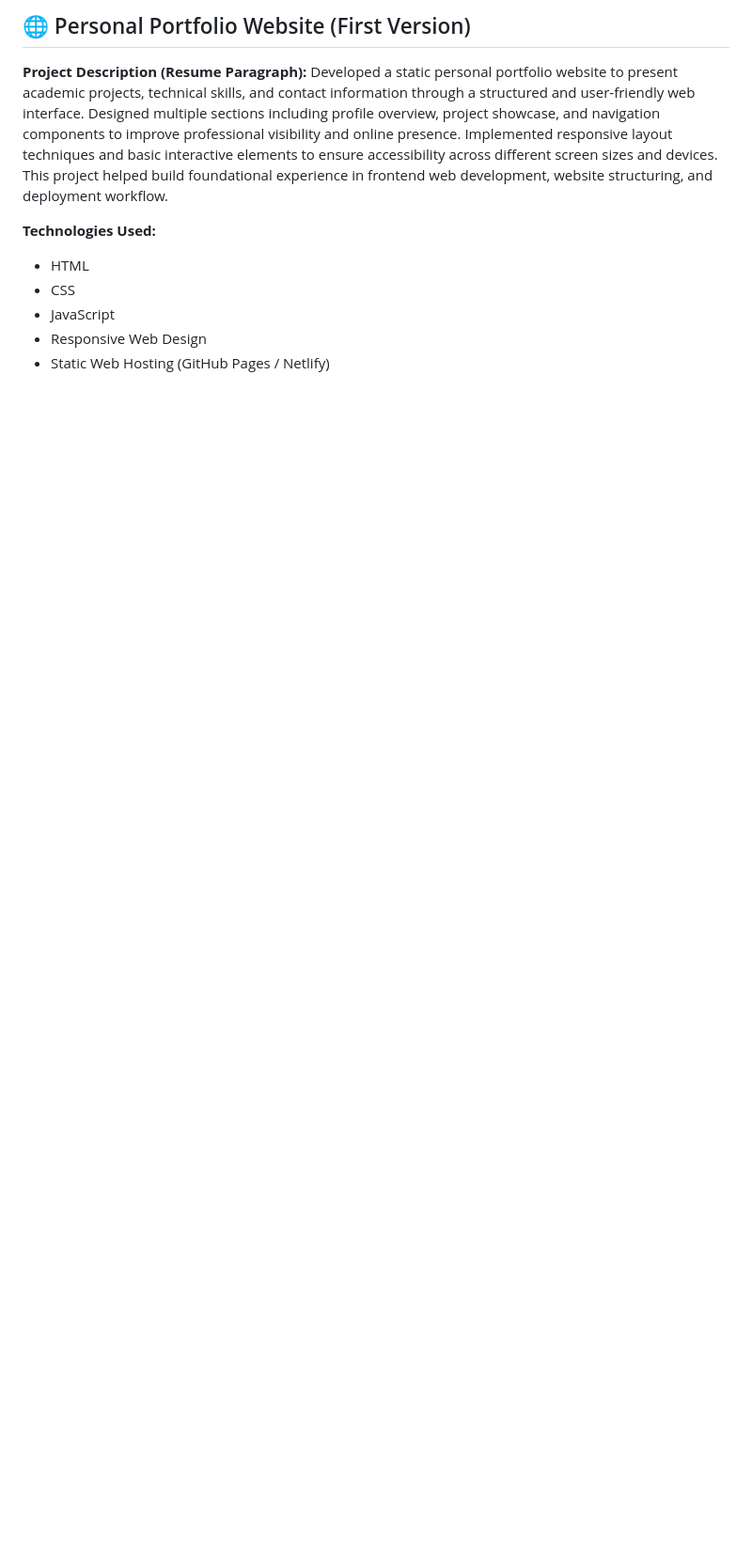
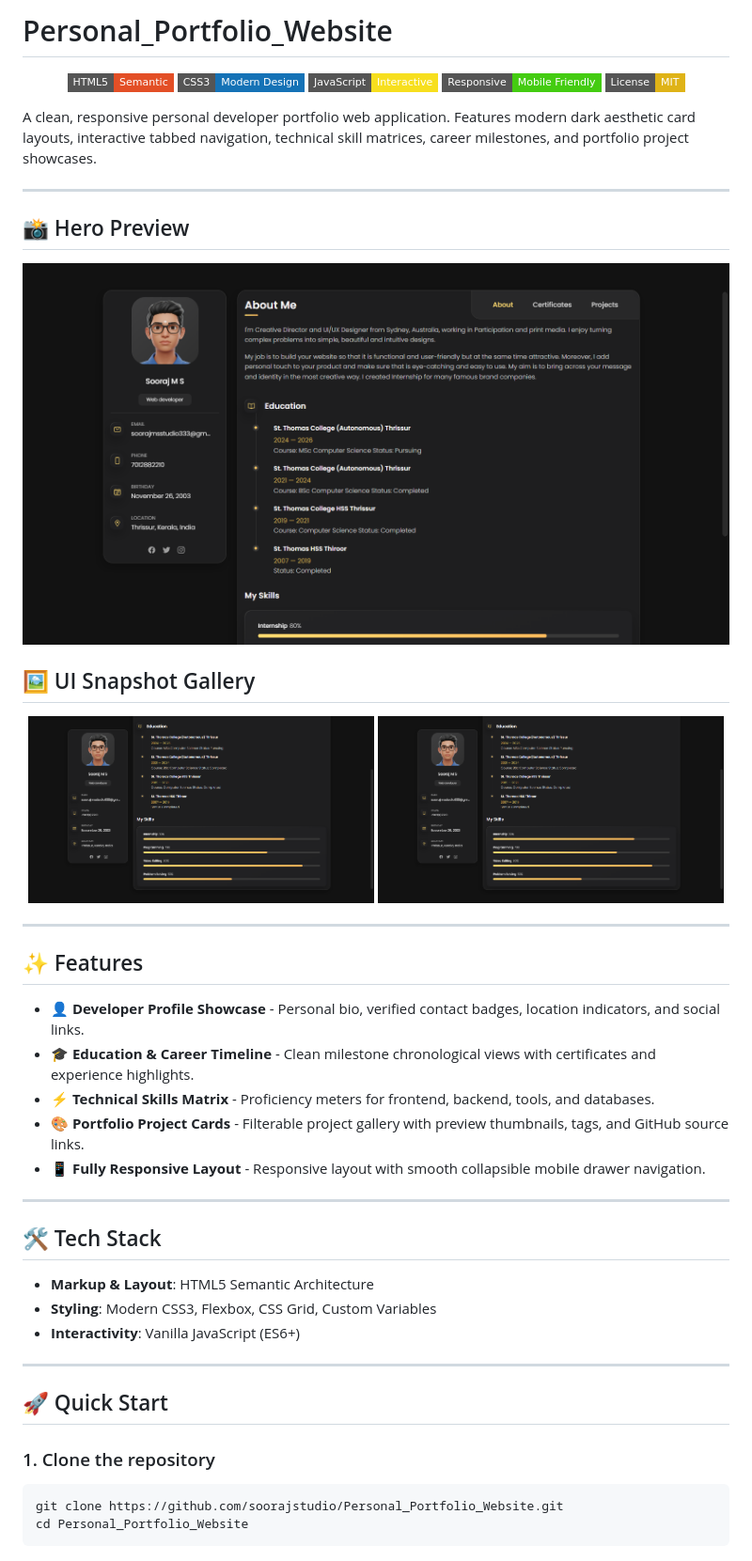
Before and after one commit to soorajstudio/Personal_Portfolio_Website, a Markdown page: README.md, the part around one of its changes. Shown at 94% size. Rendered like a GitHub page; pictures changed too: docs/screenshots/portfolio-hero.png (added), docs/screenshots/portfolio-projects.png (added), docs/screenshots/portfolio-skills.png (added); badges without logos; blank space fills up the shorter version.

Commit message:
Update README with simple modern format and UI snapshots

````diff
--- a/README.md
+++ b/README.md
@@ -1,12 +1,55 @@
-## 🌐 Personal Portfolio Website (First Version)
+# Personal_Portfolio_Website
 
-**Project Description (Resume Paragraph):**
-Developed a static personal portfolio website to present academic projects, technical skills, and contact information through a structured and user-friendly web interface. Designed multiple sections including profile overview, project showcase, and navigation components to improve professional visibility and online presence. Implemented responsive layout techniques and basic interactive elements to ensure accessibility across different screen sizes and devices. This project helped build foundational experience in frontend web development, website structuring, and deployment workflow.
+<p align="center">
+  <img src="https://img.shields.io/badge/HTML5-Semantic-E34F26?style=flat-square&logo=html5" alt="HTML5" />
+  <img src="https://img.shields.io/badge/CSS3-Modern%20Design-1572B6?style=flat-square&logo=css3" alt="CSS3" />
+  <img src="https://img.shields.io/badge/JavaScript-Interactive-F7DF1E?style=flat-square&logo=javascript&logoColor=black" alt="JavaScript" />
+  <img src="https://img.shields.io/badge/Responsive-Mobile%20Friendly-brightgreen?style=flat-square" alt="Responsive" />
+  <img src="https://img.shields.io/badge/License-MIT-yellow?style=flat-square" alt="License" />
+</p>
 
-**Technologies Used:**
+A clean, responsive personal developer portfolio web application. Features modern dark aesthetic card layouts, interactive tabbed navigation, technical skill matrices, career milestones, and portfolio project showcases.
 
-* HTML
-* CSS
-* JavaScript
-* Responsive Web Design
-* Static Web Hosting (GitHub Pages / Netlify)
+---
+
+## 📸 Hero Preview
+
+<p align="center">
+  <img src="docs/screenshots/portfolio-hero.png" width="100%" alt="Personal Developer Portfolio Hero" />
+</p>
+
+## 🖼️ UI Snapshot Gallery
+
+<p align="center">
+  <img src="docs/screenshots/portfolio-skills.png" width="49%" alt="Technical Skills & Resume Timeline" />
+  <img src="docs/screenshots/portfolio-projects.png" width="49%" alt="Featured Projects Gallery" />
+</p>
+
+---
+
+## ✨ Features
+
+- 👤 **Developer Profile Showcase** - Personal bio, verified contact badges, location indicators, and social links.
+- 🎓 **Education & Career Timeline** - Clean milestone chronological views with certificates and experience highlights.
+- ⚡ **Technical Skills Matrix** - Proficiency meters for frontend, backend, tools, and databases.
+- 🎨 **Portfolio Project Cards** - Filterable project gallery with preview thumbnails, tags, and GitHub source links.
+- 📱 **Fully Responsive Layout** - Responsive layout with smooth collapsible mobile drawer navigation.
+
+---
+
+## 🛠️ Tech Stack
+
+- **Markup & Layout**: HTML5 Semantic Architecture
+- **Styling**: Modern CSS3, Flexbox, CSS Grid, Custom Variables
+- **Interactivity**: Vanilla JavaScript (ES6+)
+
+---
+
+## 🚀 Quick Start
+
+### 1. Clone the repository
+```bash
+git clone https://github.com/soorajstudio/Personal_Portfolio_Website.git
+cd Personal_Portfolio_Website
+```
+
````
Also changed, not shown: other parts of README.md (+18 -0 lines).
